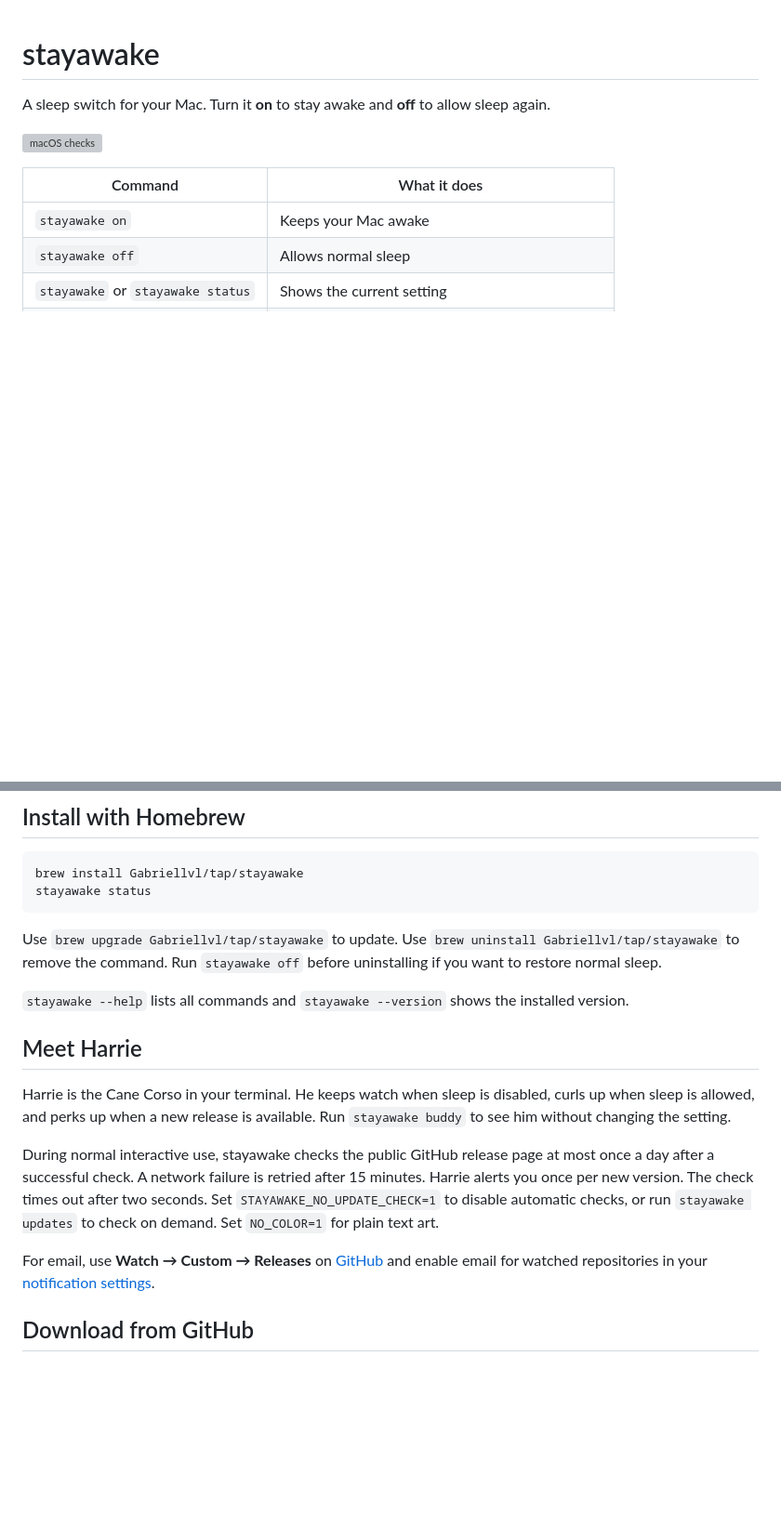
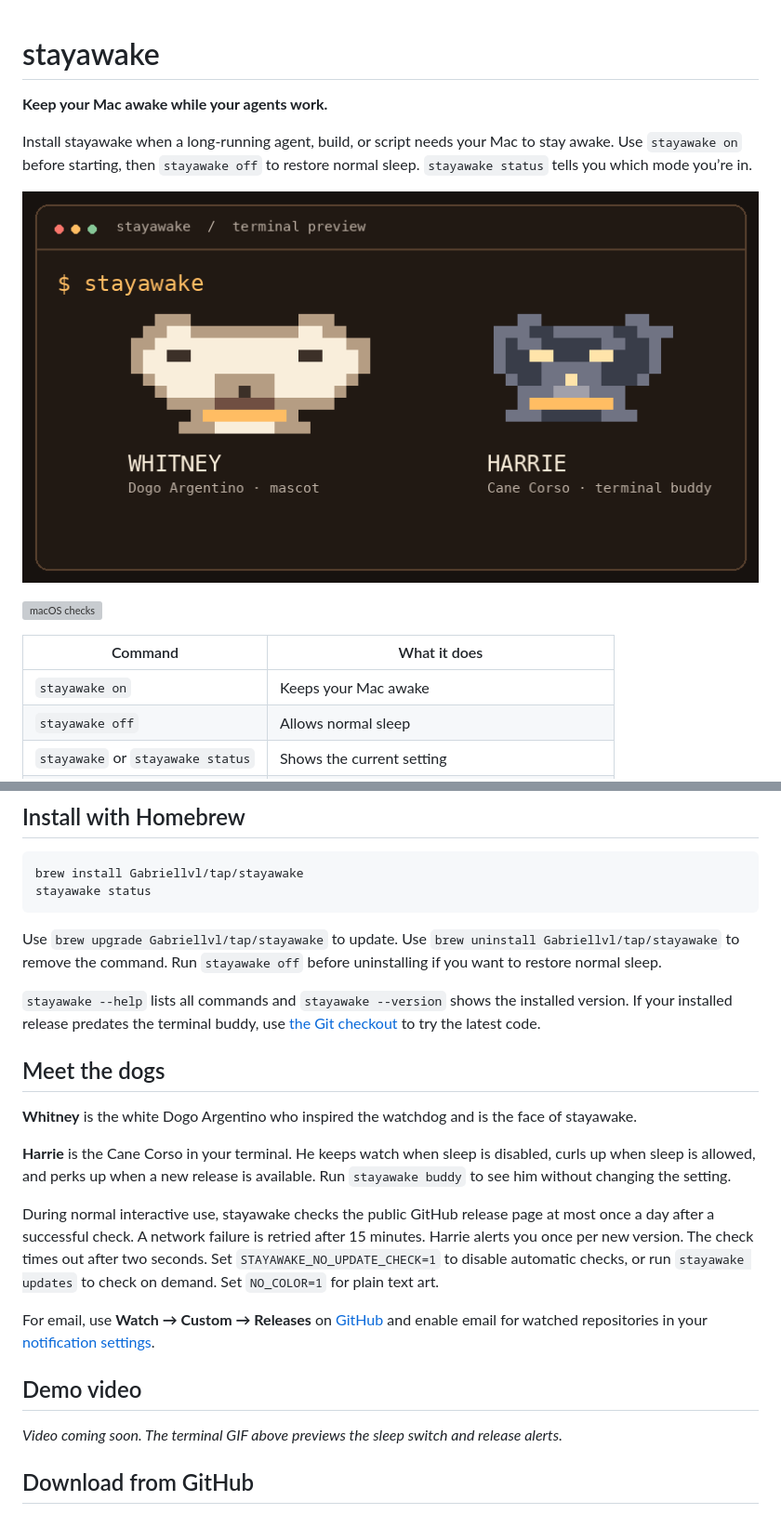
Before and after one commit to Gabriellvl/stayawake, a Markdown page: README.md, 2 parts joined by grey strips. Shown at 93% size. Drawn GitHub-style; pictures changed too: docs/stayawake-terminal.gif (added); blank space fills up the shorter version; grey boxes are pictures that could not be loaded.

Commit message:
Introduce Whitney and Harrie with a terminal GIF

```diff
--- a/README.md
+++ b/README.md
@@ -1,7 +1,12 @@
 # stayawake
 
-A sleep switch for your Mac. Turn it **on** to stay awake and **off** to
-allow sleep again.
+**Keep your Mac awake while your agents work.**
+
+Install stayawake when a long-running agent, build, or script needs your Mac
+to stay awake. Use `stayawake on` before starting, then `stayawake off` to
+restore normal sleep. `stayawake status` tells you which mode you’re in.
+
+![Animated terminal preview introducing Whitney and Harrie, with Harrie on watch, asleep, and showing an example release alert.](docs/stayawake-terminal.gif)
 
 [![macOS checks](https://github.com/Gabriellvl/stayawake/actions/workflows/macos.yml/badge.svg)](https://github.com/Gabriellvl/stayawake/actions/workflows/macos.yml)
 
@@ -26,11 +31,15 @@ Use `brew upgrade Gabriellvl/tap/stayawake` to update. Use
 `stayawake off` before uninstalling if you want to restore normal sleep.
 
 `stayawake --help` lists all commands and `stayawake --version` shows
-the installed version.
+the installed version. If your installed release predates the terminal buddy,
+use [the Git checkout](#run-from-the-repo) to try the latest code.
 
-## Meet Harrie
+## Meet the dogs
 
-Harrie is the Cane Corso in your terminal. He keeps watch when sleep is
+**Whitney** is the white Dogo Argentino who inspired the watchdog and is the
+face of stayawake.
+
+**Harrie** is the Cane Corso in your terminal. He keeps watch when sleep is
 disabled, curls up when sleep is allowed, and perks up when a new release
 is available. Run `stayawake buddy` to see him without changing the setting.
 
@@ -45,6 +54,10 @@ For email, use **Watch → Custom → Releases** on
 [GitHub](https://github.com/Gabriellvl/stayawake) and enable email for
 watched repositories in your
 [notification settings](https://github.com/settings/notifications).
+
+## Demo video
+
+*Video coming soon. The terminal GIF above previews the sleep switch and release alerts.*
 
 ## Download from GitHub
 
```
Also changed, not shown: other parts of README.md (+7 -1 lines).
